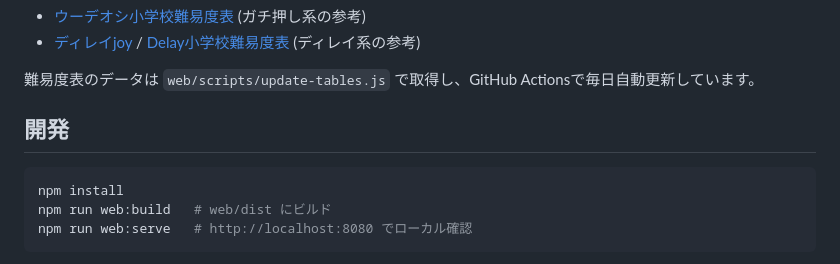
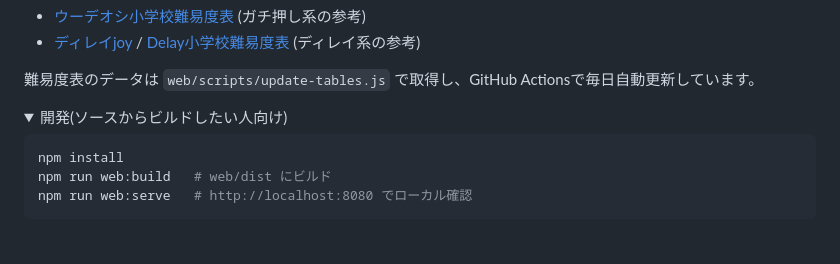
Before and after one commit to hamaaaachi/bms-training-tool, a Markdown page: README.md, the part around one of its changes. GitHub-like rendering; folded sections open.

Commit message:
Collapse the developer build section in README behind a <details> toggle
Co-Authored-By: Claude Sonnet 5 <noreply@anthropic.com>
Claude-Session: https://claude.ai/code/session_014yyvBfpeH4mzy2hwwaLqyb

````diff
--- a/README.md
+++ b/README.md
@@ -45,7 +45,8 @@ beatorajaのプレイ実績から今の実力に合った練習曲を毎日提
 
 難易度表のデータは `web/scripts/update-tables.js` で取得し、GitHub Actionsで毎日自動更新しています。
 
-## 開発
+<details>
+<summary>開発(ソースからビルドしたい人向け)</summary>
 
 ```bash
 npm install
````
Also changed, not shown: other parts of README.md (+2 -0 lines).
